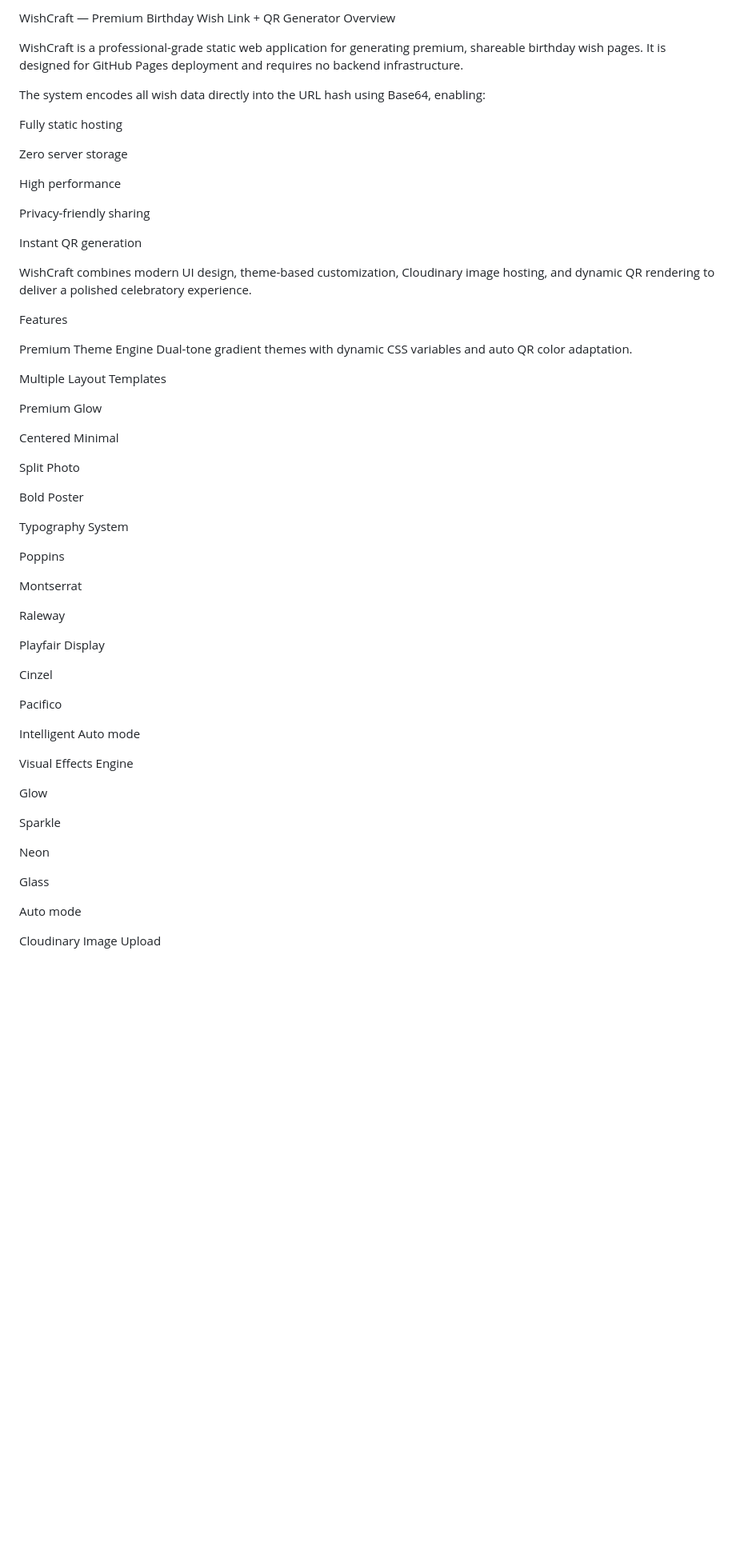
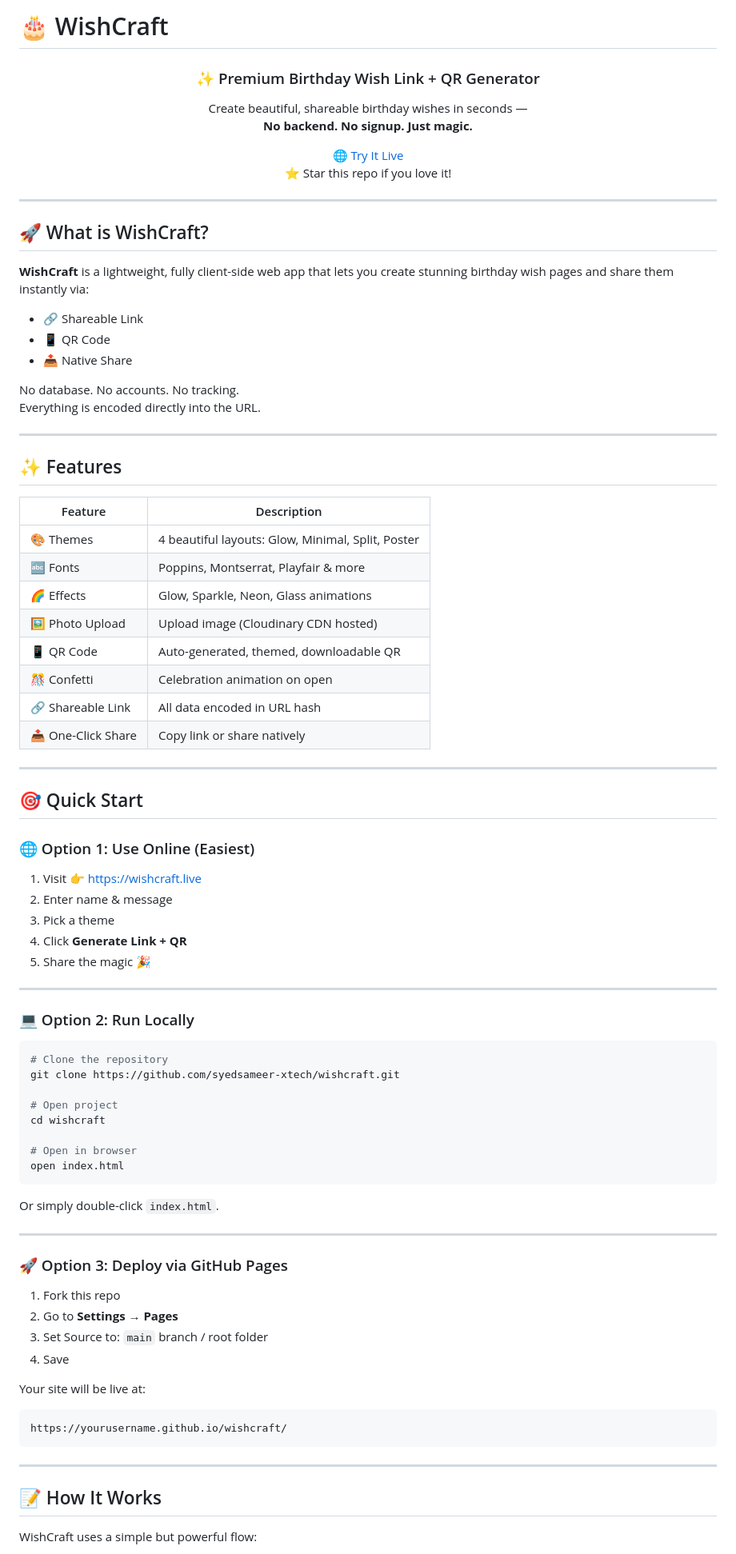
Before and after one commit to syedsameer-xtech/wishcraft, a Markdown page: README.md, the part around one of its changes. Shown at 80% size. Drawn GitHub-style; blank space fills up the shorter version.

Commit message:
Revise README for improved clarity and structure
Updated README to enhance clarity and structure, including new sections and formatting improvements.

````diff
--- a/README.md
+++ b/README.md
@@ -1,64 +1,91 @@
-WishCraft — Premium Birthday Wish Link + QR Generator
-Overview
+# 🎂 WishCraft
 
-WishCraft is a professional-grade static web application for generating premium, shareable birthday wish pages. It is designed for GitHub Pages deployment and requires no backend infrastructure.
+<div align="center">
 
-The system encodes all wish data directly into the URL hash using Base64, enabling:
+### ✨ Premium Birthday Wish Link + QR Generator
+Create beautiful, shareable birthday wishes in seconds —
+**No backend. No signup. Just magic.**
 
-Fully static hosting
+[🌐 Try It Live](https://wishcraft.live)
+⭐ Star this repo if you love it!
 
-Zero server storage
+</div>
 
-High performance
+---
 
-Privacy-friendly sharing
+## 🚀 What is WishCraft?
 
-Instant QR generation
+**WishCraft** is a lightweight, fully client-side web app that lets you create stunning birthday wish pages and share them instantly via:
 
-WishCraft combines modern UI design, theme-based customization, Cloudinary image hosting, and dynamic QR rendering to deliver a polished celebratory experience.
+- 🔗 Shareable Link
+- 📱 QR Code
+- 📤 Native Share
 
-Features
+No database. No accounts. No tracking.
+Everything is encoded directly into the URL.
 
-Premium Theme Engine
-Dual-tone gradient themes with dynamic CSS variables and auto QR color adaptation.
+---
 
-Multiple Layout Templates
+## ✨ Features
 
-Premium Glow
+| Feature | Description |
+|----------|-------------|
+| 🎨 Themes | 4 beautiful layouts: Glow, Minimal, Split, Poster |
+| 🔤 Fonts | Poppins, Montserrat, Playfair & more |
+| 🌈 Effects | Glow, Sparkle, Neon, Glass animations |
+| 🖼️ Photo Upload | Upload image (Cloudinary CDN hosted) |
+| 📱 QR Code | Auto-generated, themed, downloadable QR |
+| 🎊 Confetti | Celebration animation on open |
+| 🔗 Shareable Link | All data encoded in URL hash |
+| 📤 One-Click Share | Copy link or share natively |
 
-Centered Minimal
+---
 
-Split Photo
+## 🎯 Quick Start
 
-Bold Poster
+### 🌐 Option 1: Use Online (Easiest)
 
-Typography System
+1. Visit 👉 https://wishcraft.live
+2. Enter name & message
+3. Pick a theme
+4. Click **Generate Link + QR**
+5. Share the magic 🎉
 
-Poppins
+---
 
-Montserrat
+### 💻 Option 2: Run Locally
 
-Raleway
+```bash
+# Clone the repository
+git clone https://github.com/syedsameer-xtech/wishcraft.git
 
-Playfair Display
+# Open project
+cd wishcraft
 
-Cinzel
+# Open in browser
+open index.html
+```
 
-Pacifico
+Or simply double-click `index.html`.
 
-Intelligent Auto mode
+---
 
-Visual Effects Engine
+### 🚀 Option 3: Deploy via GitHub Pages
 
-Glow
+1. Fork this repo
+2. Go to **Settings → Pages**
+3. Set Source to: `main` branch / root folder
+4. Save
 
-Sparkle
+Your site will be live at:
 
-Neon
+```
+https://yourusername.github.io/wishcraft/
+```
 
-Glass
+---
 
-Auto mode
+## 📝 How It Works
 
-Cloudinary Image Upload
+WishCraft uses a simple but powerful flow:
 
````
Also changed, not shown: other parts of README.md (+121 -282 lines).
